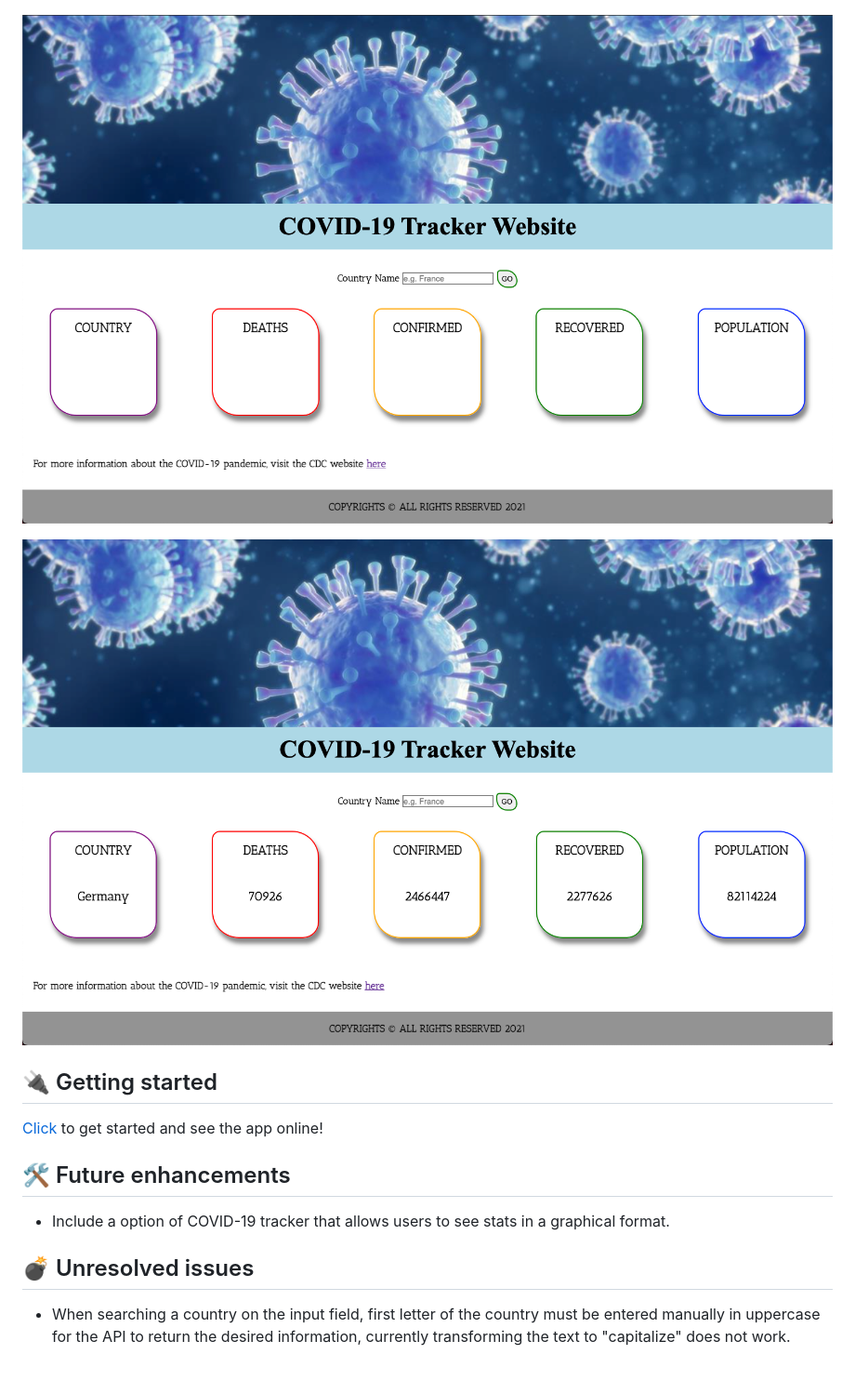
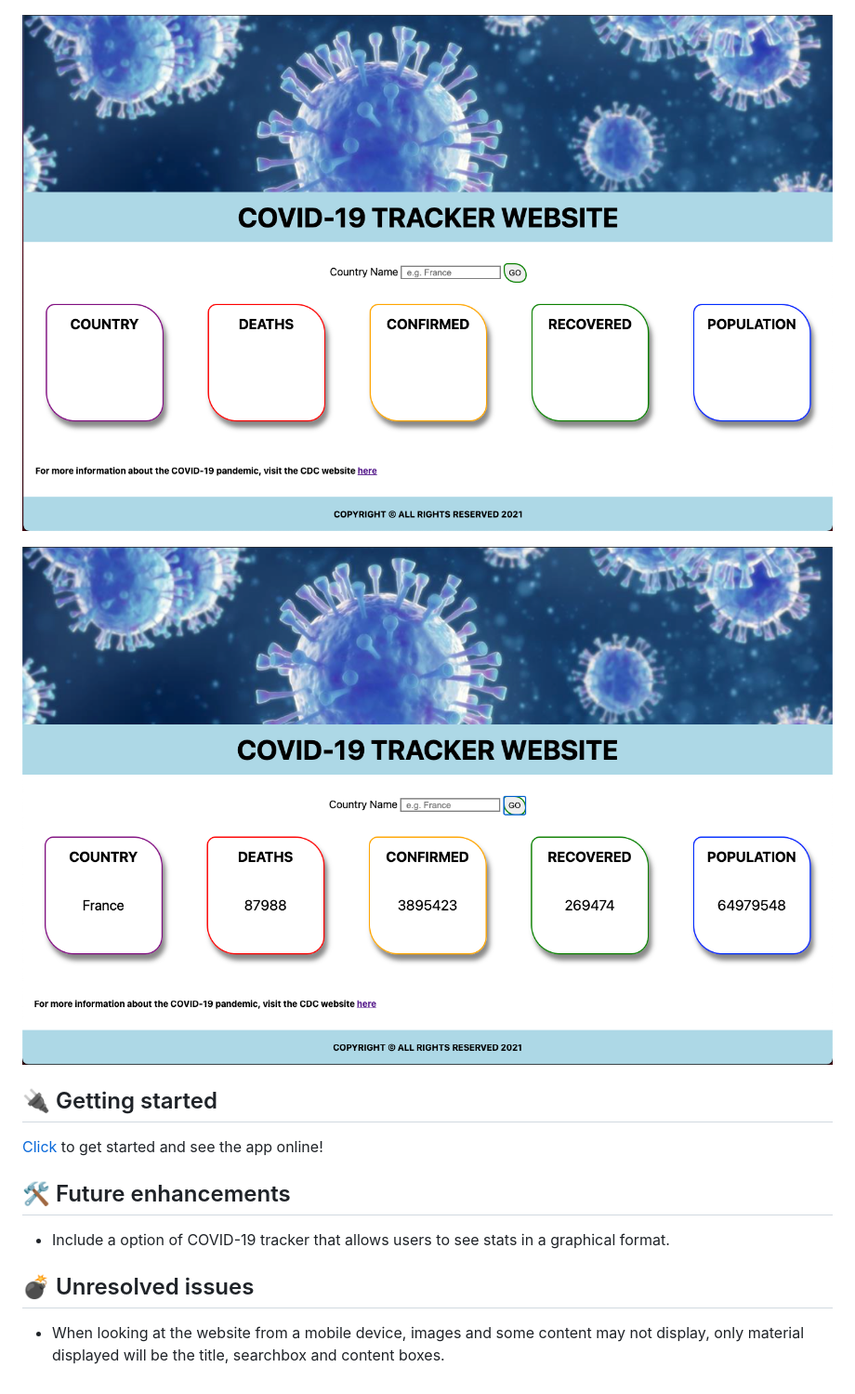
Before and after one commit to josedguti/COVID-19-Tracker, a Markdown page: README.md, the part around the change. Shown: that part at 93% size. GitHub-like rendering; pictures changed too: imgs/websitepic.png, imgs/websitepic2.png.

```diff
--- a/README.md
+++ b/README.md
@@ -34,4 +34,4 @@ A simple web application to track COVID-19 cases and stats by country.
 
 ## 💣 Unresolved issues
 
-- When searching a country on the input field, first letter of the country must be entered manually in uppercase for the API to return the desired information, currently transforming the text to "capitalize" does not work.
+- When looking at the website from a mobile device, images and some content may not display, only material displayed will be the title, searchbox and content boxes.
```
Also changed, not shown: 4 other files.
